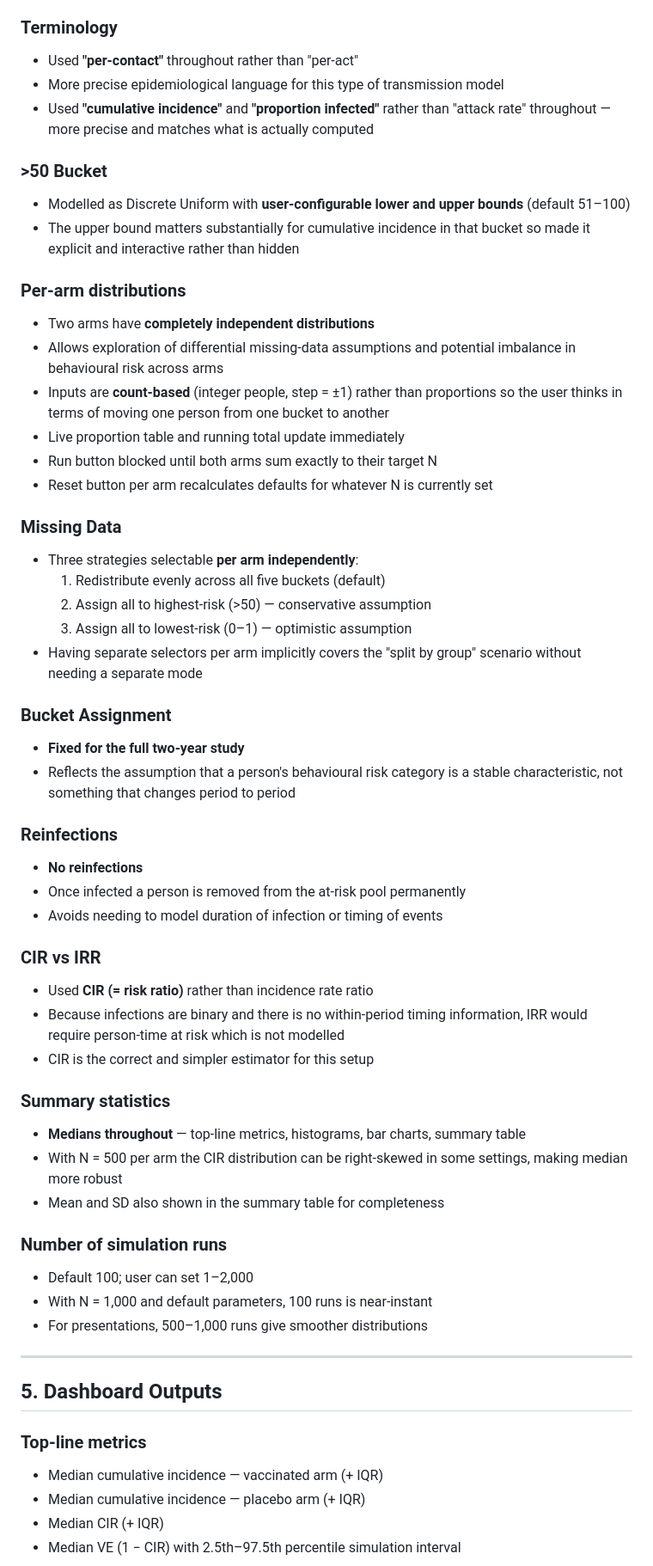
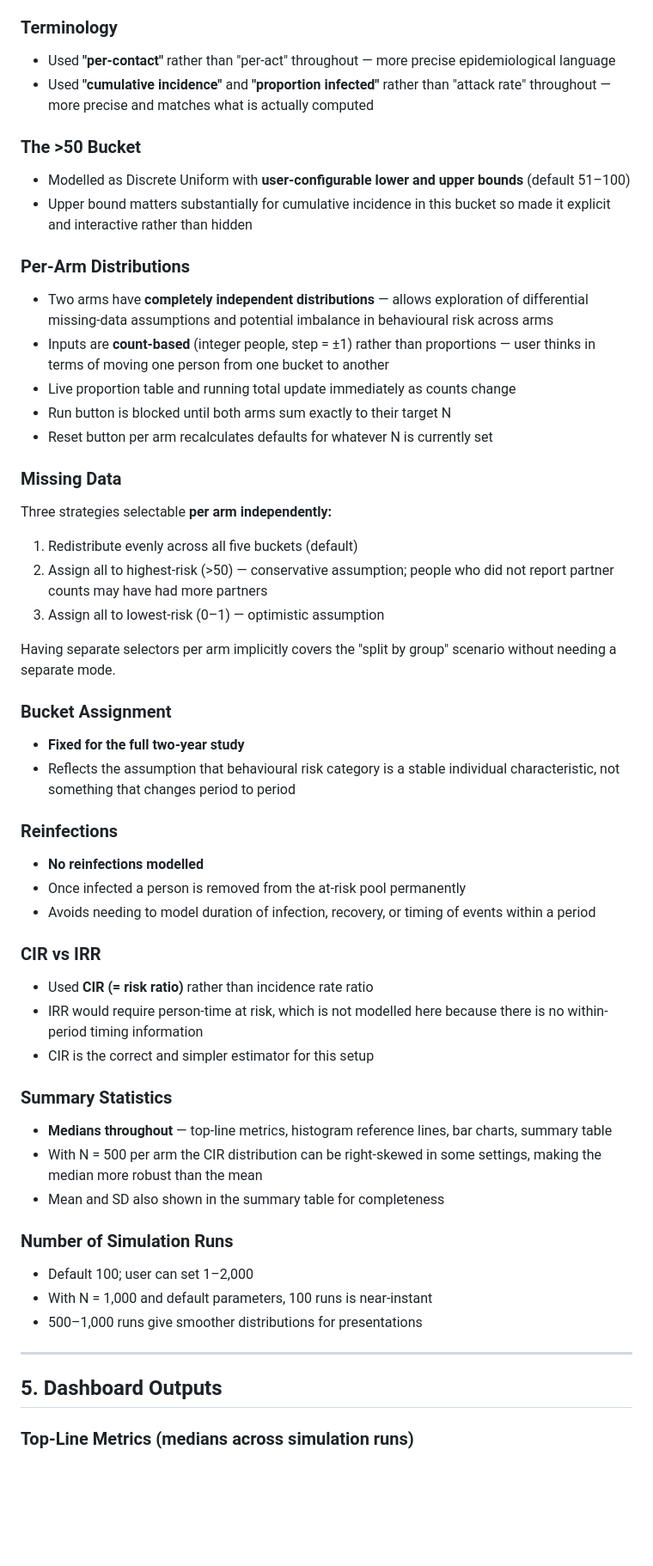
Before and after one commit to mkline1/vaccine, a Markdown page: notebook/7-27-26-notebook.md, the part around one of its changes. Shown at 86% size. Rendered like a GitHub page; blank space fills up the shorter version.

```diff
--- a/notebook/7-27-26-notebook.md
+++ b/notebook/7-27-26-notebook.md
@@ -117,68 +91,64 @@ to a risk ratio — the standard VE estimator in efficacy trials.
 
 ### Terminology
-- Used **"per-contact"** throughout rather than "per-act"
-- More precise epidemiological language for this type of transmission model
-- Used **"cumulative incidence"** and **"proportion infected"** rather than
-  "attack rate" throughout — more precise and matches what is actually computed
 
-### >50 Bucket
-- Modelled as Discrete Uniform with **user-configurable lower and upper bounds**
-  (default 51–100)
-- The upper bound matters substantially for cumulative incidence in that bucket
-  so made it explicit and interactive rather than hidden
+- Used **"per-contact"** rather than "per-act" throughout — more precise epidemiological language
+- Used **"cumulative incidence"** and **"proportion infected"** rather than "attack rate" throughout — more precise and matches what is actually computed
 
-### Per-arm distributions
-- Two arms have **completely independent distributions**
-- Allows exploration of differential missing-data assumptions and potential
-  imbalance in behavioural risk across arms
-- Inputs are **count-based** (integer people, step = ±1) rather than proportions
-  so the user thinks in terms of moving one person from one bucket to another
-- Live proportion table and running total update immediately
-- Run button blocked until both arms sum exactly to their target N
+### The >50 Bucket
+
+- Modelled as Discrete Uniform with **user-configurable lower and upper bounds** (default 51–100)
+- Upper bound matters substantially for cumulative incidence in this bucket so made it explicit and interactive rather than hidden
+
+### Per-Arm Distributions
+
+- Two arms have **completely independent distributions** — allows exploration of differential missing-data assumptions and potential imbalance in behavioural risk across arms
+- Inputs are **count-based** (integer people, step = ±1) rather than proportions — user thinks in terms of moving one person from one bucket to another
+- Live proportion table and running total update immediately as counts change
+- Run button is blocked until both arms sum exactly to their target N
 - Reset button per arm recalculates defaults for whatever N is currently set
 
 ### Missing Data
-- Three strategies selectable **per arm independently**:
-  1. Redistribute evenly across all five buckets (default)
-  2. Assign all to highest-risk (>50) — conservative assumption
-  3. Assign all to lowest-risk (0–1) — optimistic assumption
-- Having separate selectors per arm implicitly covers the "split by group"
-  scenario without needing a separate mode
+
+Three strategies selectable **per arm independently:**
+
+1. Redistribute evenly across all five buckets (default)
+2. Assign all to highest-risk (>50) — conservative assumption; people who did not report partner counts may have had more partners
+3. Assign all to lowest-risk (0–1) — optimistic assumption
+
+Having separate selectors per arm implicitly covers the "split by group" scenario without needing a separate mode.
 
 ### Bucket Assignment
+
 - **Fixed for the full two-year study**
-- Reflects the assumption that a person's behavioural risk category is a
-  stable characteristic, not something that changes period to period
+- Reflects the assumption that behavioural risk category is a stable individual characteristic, not something that changes period to period
 
 ### Reinfections
-- **No reinfections**
+
+- **No reinfections modelled**
 - Once infected a person is removed from the at-risk pool permanently
-- Avoids needing to model duration of infection or timing of events
+- Avoids needing to model duration of infection, recovery, or timing of events within a period
 
 ### CIR vs IRR
+
 - Used **CIR (= risk ratio)** rather than incidence rate ratio
-- Because infections are binary and there is no within-period timing
-  information, IRR would require person-time at risk which is not modelled
+- IRR would require person-time at risk, which is not modelled here because there is no within-period timing information
 - CIR is the correct and simpler estimator for this setup
 
-### Summary statistics
-- **Medians throughout** — top-line metrics, histograms, bar charts, summary table
-- With N = 500 per arm the CIR distribution can be right-skewed in some
-  settings, making median more robust
+### Summary Statistics
+
+- **Medians throughout** — top-line metrics, histogram reference lines, bar charts, summary table
+- With N = 500 per arm the CIR distribution can be right-skewed in some settings, making the median more robust than the mean
 - Mean and SD also shown in the summary table for completeness
 
-### Number of simulation runs
+### Number of Simulation Runs
+
 - Default 100; user can set 1–2,000
 - With N = 1,000 and default parameters, 100 runs is near-instant
-- For presentations, 500–1,000 runs give smoother distributions
+- 500–1,000 runs give smoother distributions for presentations
 
 ---
 
 ## 5. Dashboard Outputs
 
-### Top-line metrics
-- Median cumulative incidence — vaccinated arm (+ IQR)
-- Median cumulative incidence — placebo arm (+ IQR)
-- Median CIR (+ IQR)
-- Median VE (1 − CIR) with 2.5th–97.5th percentile simulation interval
+### Top-Line Metrics (medians across simulation runs)
 
```
Also changed, not shown: other parts of notebook/7-27-26-notebook.md (+96 -147 lines).
